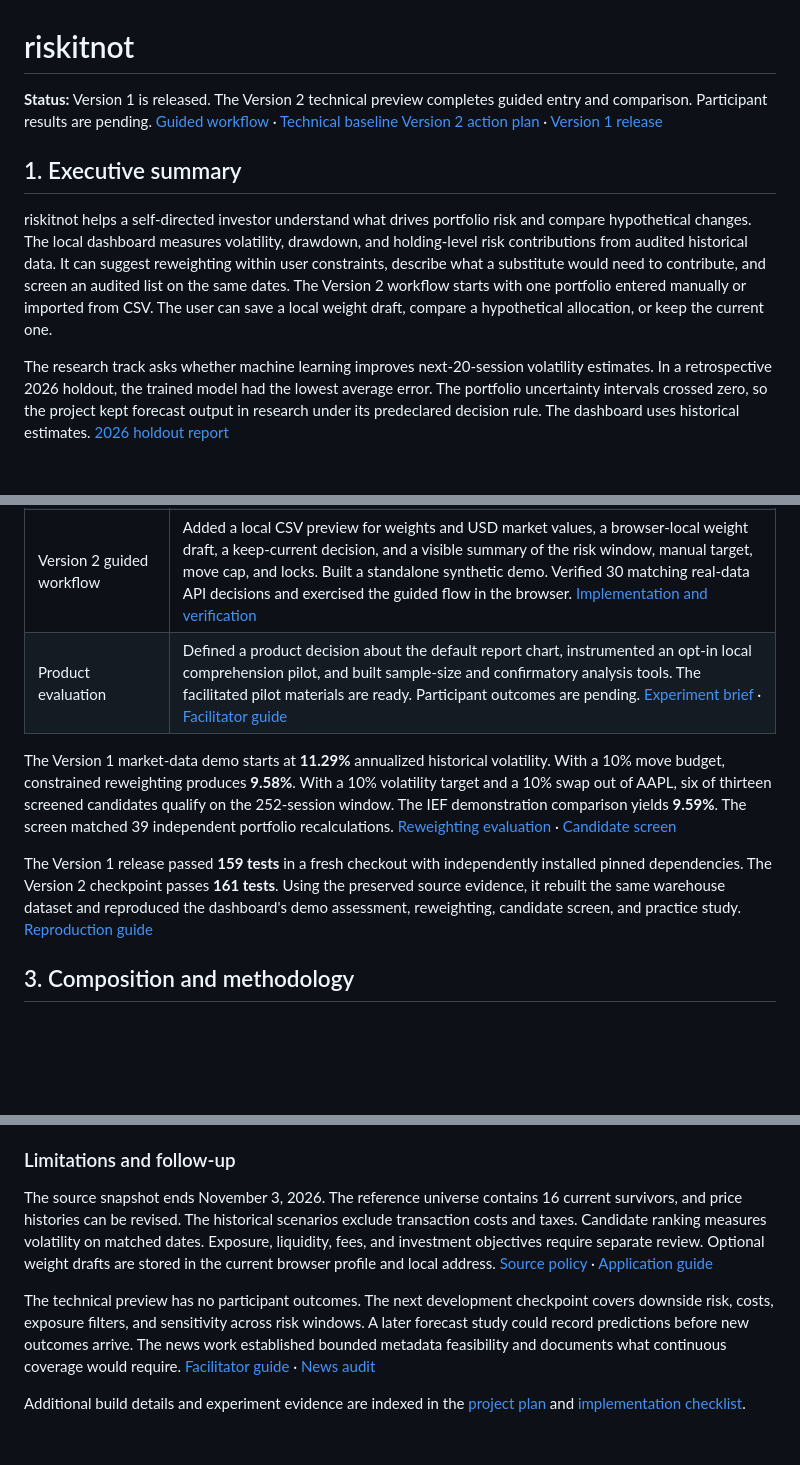
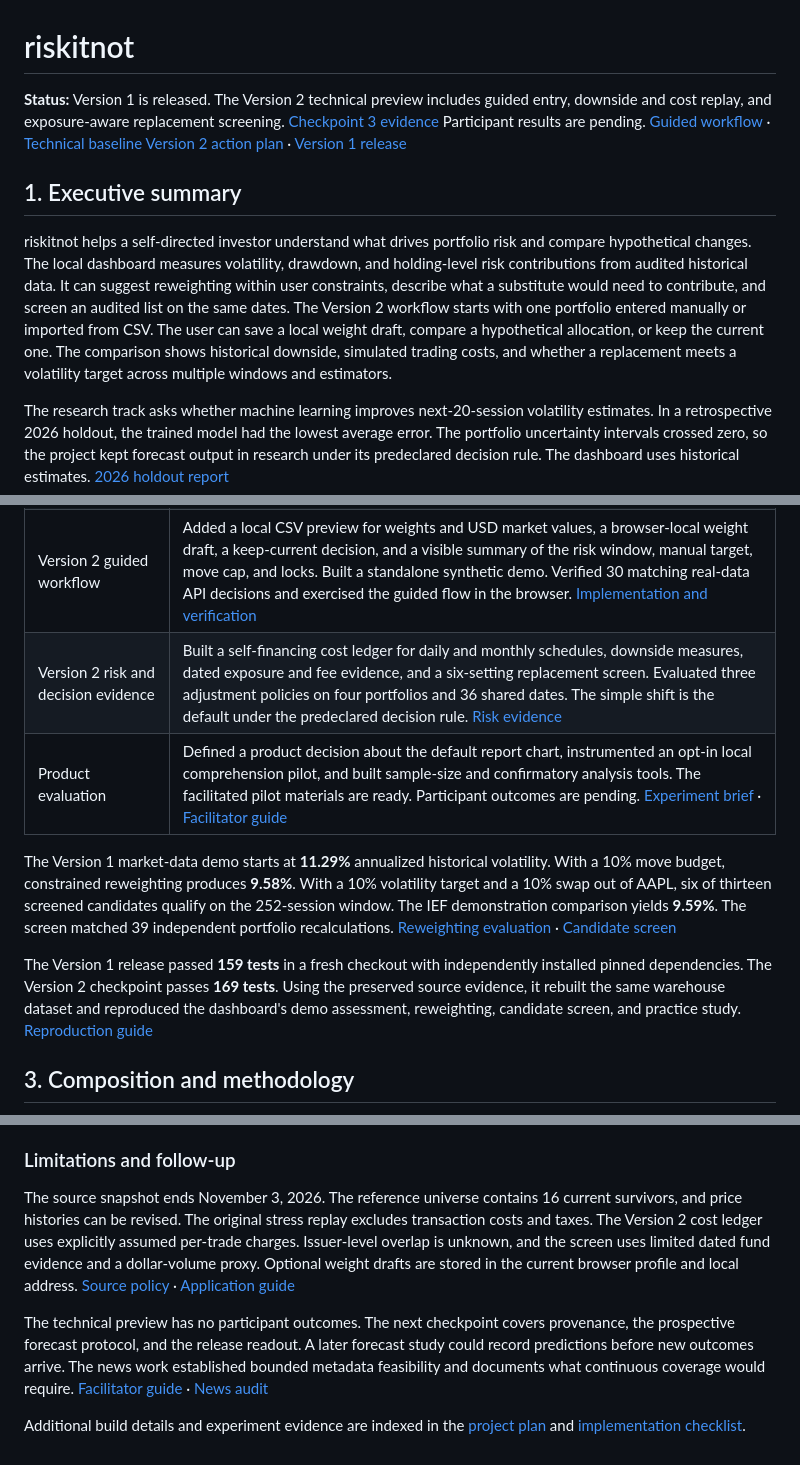
Before and after one commit to alisaayz/portfolio-risk, a Markdown page: README.md, 3 parts joined by grey strips. GitHub-like rendering; blank space fills up the shorter version.

Commit message:
Add downside, trading-cost, and replacement sensitivity evidence

```diff
--- a/README.md
+++ b/README.md
@@ -1,10 +1,10 @@
 # riskitnot
 
-**Status:** Version 1 is released. The Version 2 technical preview completes guided entry and comparison. Participant results are pending. [Guided workflow](docs/V2_GUIDED_WORKFLOW.md) · [Technical baseline](docs/V1_SCRIPTED_REHEARSAL.md) [Version 2 action plan](docs/V2_ACTION_PLAN.md) · [Version 1 release](https://github.com/alisaayz/portfolio-risk/tree/v1.0.0)
+**Status:** Version 1 is released. The Version 2 technical preview includes guided entry, downside and cost replay, and exposure-aware replacement screening. [Checkpoint 3 evidence](docs/V2_RISK_EVIDENCE.md) Participant results are pending. [Guided workflow](docs/V2_GUIDED_WORKFLOW.md) · [Technical baseline](docs/V1_SCRIPTED_REHEARSAL.md) [Version 2 action plan](docs/V2_ACTION_PLAN.md) · [Version 1 release](https://github.com/alisaayz/portfolio-risk/tree/v1.0.0)
 
 ## 1. Executive summary
 
-riskitnot helps a self-directed investor understand what drives portfolio risk and compare hypothetical changes. The local dashboard measures volatility, drawdown, and holding-level risk contributions from audited historical data. It can suggest reweighting within user constraints, describe what a substitute would need to contribute, and screen an audited list on the same dates. The Version 2 workflow starts with one portfolio entered manually or imported from CSV. The user can save a local weight draft, compare a hypothetical allocation, or keep the current one.
+riskitnot helps a self-directed investor understand what drives portfolio risk and compare hypothetical changes. The local dashboard measures volatility, drawdown, and holding-level risk contributions from audited historical data. It can suggest reweighting within user constraints, describe what a substitute would need to contribute, and screen an audited list on the same dates. The Version 2 workflow starts with one portfolio entered manually or imported from CSV. The user can save a local weight draft, compare a hypothetical allocation, or keep the current one. The comparison shows historical downside, simulated trading costs, and whether a replacement meets a volatility target across multiple windows and estimators.
 
 The research track asks whether machine learning improves next-20-session volatility estimates. In a retrospective 2026 holdout, the trained model had the lowest average error. The portfolio uncertainty intervals crossed zero, so the project kept forecast output in research under its predeclared decision rule. The dashboard uses historical estimates. [2026 holdout report](docs/FINAL_EVALUATION_REPORT.md)
 
@@ -21,11 +21,12 @@ The research track asks whether machine learning improves next-20-session volati
 | Forecast development and evaluation | Built twelve causal price features, chronological training folds, benchmark comparisons, and a pooled gradient boosting model. Refit the selected model on **19,776 pre-2026 labels** and evaluated ten non-overlapping market windows under a frozen protocol. [Feature pipeline](docs/MODELING_DATASET.md) · [Development results](docs/MODEL_DEVELOPMENT_REPORT.md) · [Frozen protocol](docs/FINAL_EVALUATION_PROTOCOL.md) |
 | Local application and decisions | Built a five-question risk preference guide, constrained reweighting, portfolio-specific replacement criteria, and an audited candidate screen. The wider U.S. directory supports manual ticker discovery and separately audited on-demand histories. [Application](docs/APPLICATION.md) · [U.S. coverage](docs/US_MARKET_EXPANSION.md) |
 | Version 2 guided workflow | Added a local CSV preview for weights and USD market values, a browser-local weight draft, a keep-current decision, and a visible summary of the risk window, manual target, move cap, and locks. Built a standalone synthetic demo. Verified 30 matching real-data API decisions and exercised the guided flow in the browser. [Implementation and verification](docs/V2_GUIDED_WORKFLOW.md) |
+| Version 2 risk and decision evidence | Built a self-financing cost ledger for daily and monthly schedules, downside measures, dated exposure and fee evidence, and a six-setting replacement screen. Evaluated three adjustment policies on four portfolios and 36 shared dates. The simple shift is the default under the predeclared decision rule. [Risk evidence](docs/V2_RISK_EVIDENCE.md) |
 | Product evaluation | Defined a product decision about the default report chart, instrumented an opt-in local comprehension pilot, and built sample-size and confirmatory analysis tools. The facilitated pilot materials are ready. Participant outcomes are pending. [Experiment brief](docs/REPORT_EXPERIMENT.md) · [Facilitator guide](docs/USABILITY_PILOT.md) |
 
 The Version 1 market-data demo starts at **11.29%** annualized historical volatility. With a 10% move budget, constrained reweighting produces **9.58%**. With a 10% volatility target and a 10% swap out of AAPL, six of thirteen screened candidates qualify on the 252-session window. The IEF demonstration comparison yields **9.59%**. The screen matched 39 independent portfolio recalculations. [Reweighting evaluation](docs/PORTFOLIO_REWEIGHTING.md) · [Candidate screen](docs/PORTFOLIO_CANDIDATE_SCREEN.md)
 
-The Version 1 release passed **159 tests** in a fresh checkout with independently installed pinned dependencies. The Version 2 checkpoint passes **161 tests**. Using the preserved source evidence, it rebuilt the same warehouse dataset and reproduced the dashboard's demo assessment, reweighting, candidate screen, and practice study. [Reproduction guide](docs/REPRODUCE.md)
+The Version 1 release passed **159 tests** in a fresh checkout with independently installed pinned dependencies. The Version 2 checkpoint passes **169 tests**. Using the preserved source evidence, it rebuilt the same warehouse dataset and reproduced the dashboard's demo assessment, reweighting, candidate screen, and practice study. [Reproduction guide](docs/REPRODUCE.md)
 
 ## 3. Composition and methodology
 
@@ -92,8 +98,8 @@ Open [the local dashboard](http://127.0.0.1:8765/). A fresh checkout can install
 
 ### Limitations and follow-up
 
-The source snapshot ends November 3, 2026. The reference universe contains 16 current survivors, and price histories can be revised. The historical scenarios exclude transaction costs and taxes. Candidate ranking measures volatility on matched dates. Exposure, liquidity, fees, and investment objectives require separate review. Optional weight drafts are stored in the current browser profile and local address. [Source policy](docs/DATA_SOURCE_POLICY.md) · [Application guide](docs/APPLICATION.md)
+The source snapshot ends November 3, 2026. The reference universe contains 16 current survivors, and price histories can be revised. The original stress replay excludes transaction costs and taxes. The Version 2 cost ledger uses explicitly assumed per-trade charges. Issuer-level overlap is unknown, and the screen uses limited dated fund evidence and a dollar-volume proxy. Optional weight drafts are stored in the current browser profile and local address. [Source policy](docs/DATA_SOURCE_POLICY.md) · [Application guide](docs/APPLICATION.md)
 
-The technical preview has no participant outcomes. The next development checkpoint covers downside risk, costs, exposure filters, and sensitivity across risk windows. A later forecast study could record predictions before new outcomes arrive. The news work established bounded metadata feasibility and documents what continuous coverage would require. [Facilitator guide](docs/USABILITY_PILOT.md) · [News audit](docs/NEWS_FEASIBILITY.md)
+The technical preview has no participant outcomes. The next checkpoint covers provenance, the prospective forecast protocol, and the release readout. A later forecast study could record predictions before new outcomes arrive. The news work established bounded metadata feasibility and documents what continuous coverage would require. [Facilitator guide](docs/USABILITY_PILOT.md) · [News audit](docs/NEWS_FEASIBILITY.md)
 
 Additional build details and experiment evidence are indexed in the [project plan](docs/PROJECT_PLAN.md) and [implementation checklist](docs/ACTION_PLAN.md).
```
Also changed, not shown: other parts of README.md (+6 -1 lines), docs/V2_ACTION_PLAN.md (+2 -0 lines), docs/V2_GUIDED_WORKFLOW.md (+1 -1 lines), docs/V2_RISK_EVIDENCE.md (added, +65 -0 lines), docs/V2_RISK_PROTOCOL.md (added, +17 -0 lines), docs/assets/v2-risk-screen.png (added), 11 other files.
